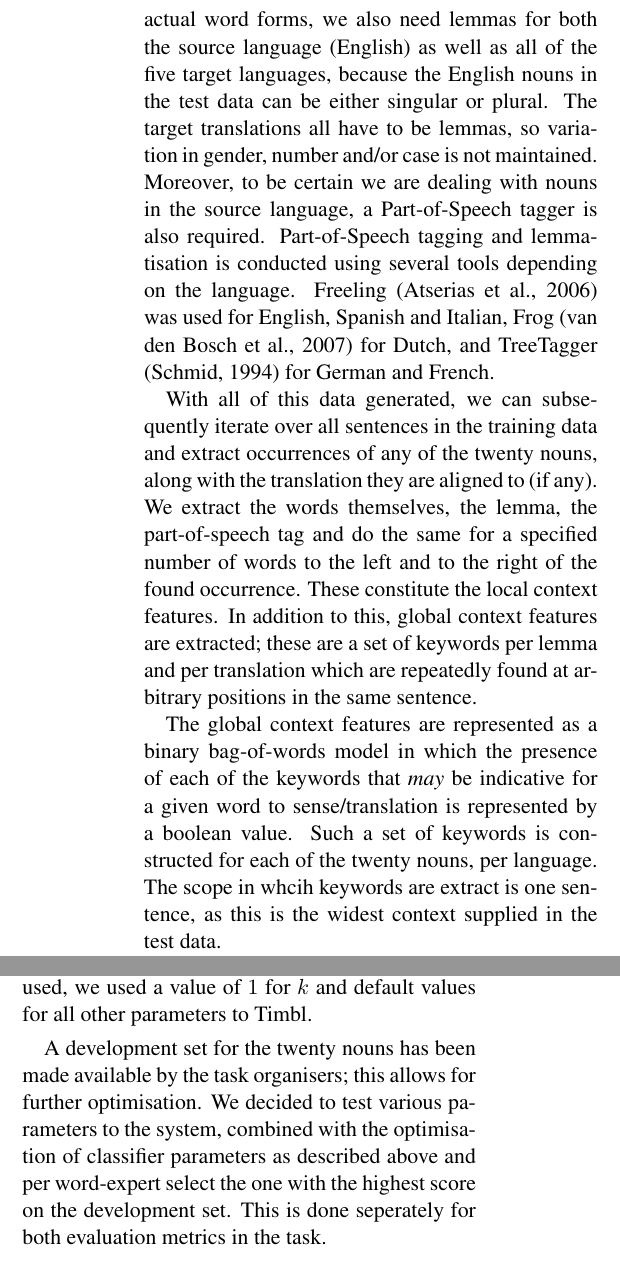
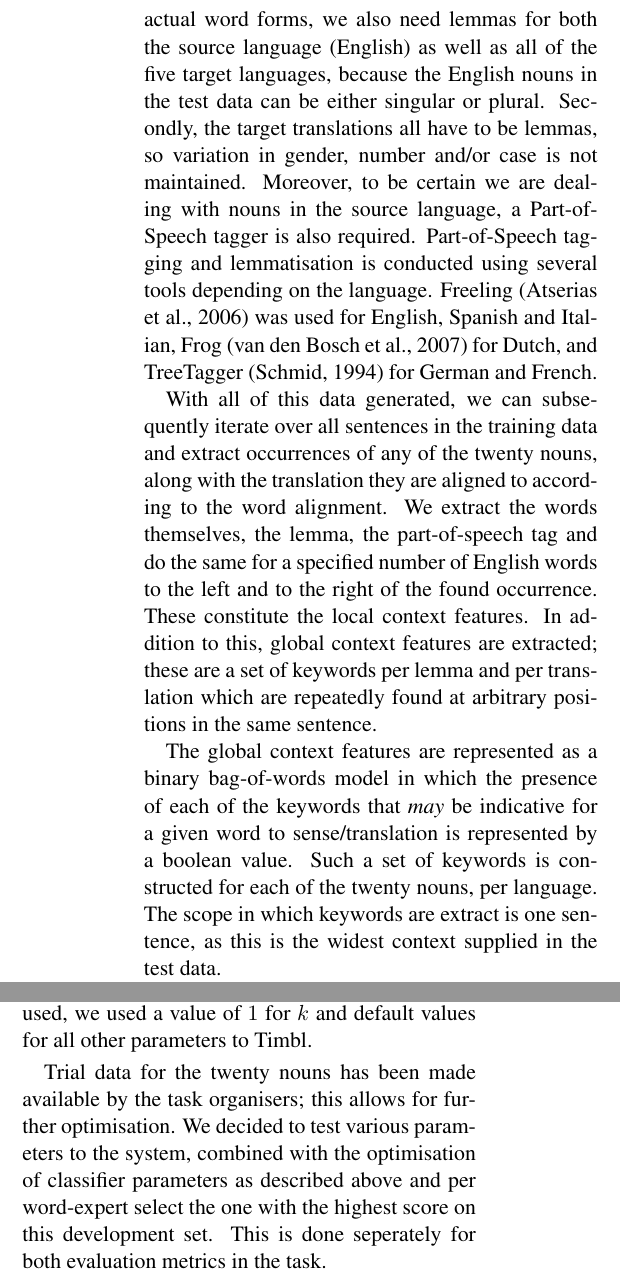
Before and after one commit to proycon/wsd2, a LaTeX paper (paper/semeval2013_wsd2.tex): two parts of the columns of page 2 of 5, joined at a grey line, cut so that both start at the same text. Compiled offline with pdfLaTeX.

Commit message:
small rewordings

```diff
--- a/paper/semeval2013_wsd2.tex
+++ b/paper/semeval2013_wsd2.tex
@@ -44,11 +44,11 @@ The system may output several senses per instance, rather than producing just on
 
 The WSD2 system, like its predecessor, makes use of word experts. Each word expert is a $k$-nearest neighbour classifier specialising in the disambiguation of a single of the twenty provided nouns. This is implemented using the Tilburg Memory Based Learner (TiMBL) \cite{TIMBL}. The classifiers are trained as follows: First the parallel corpus which acts as training data is tokenised using Ucto \cite{UCTO}, for all five language pairs. Then, a word-alignment between sentence pairs in the Europarl training data needs to be established, for which we use GIZA++ \cite{GIZA}. We use the intersection of both translation directions, as we know the sense repository from which the human annotators preparing the task's test data can select their translations is created in the same fashion.
 
-Whereas the word alignment is computed on the actual word forms, we also need lemmas for both the source language (English) as well as all of the five target languages, because the English nouns in the test data can be either singular or plural. The target translations all have to be lemmas, so variation in gender, number and/or case is not maintained. Moreover, to be certain we are dealing with nouns in the source language, a Part-of-Speech tagger is also required. Part-of-Speech tagging and lemmatisation is conducted using several tools depending on the language. Freeling \cite{FREELING} was used for English, Spanish and Italian, Frog \cite{TADPOLE} for Dutch, and TreeTagger \cite{TREETAGGER} for German and French.
+Whereas the word alignment is computed on the actual word forms, we also need lemmas for both the source language (English) as well as all of the five target languages, because the English nouns in the test data can be either singular or plural. Secondly, the target translations all have to be lemmas, so variation in gender, number and/or case is not maintained. Moreover, to be certain we are dealing with nouns in the source language, a Part-of-Speech tagger is also required. Part-of-Speech tagging and lemmatisation is conducted using several tools depending on the language. Freeling \cite{FREELING} was used for English, Spanish and Italian, Frog \cite{TADPOLE} for Dutch, and TreeTagger \cite{TREETAGGER} for German and French.
 
-With all of this data generated, we can subsequently iterate over all sentences in the training data and extract occurrences of any of the twenty nouns, along with the translation they are aligned to (if any). We extract the words themselves, the lemma, the part-of-speech tag and do the same for a specified number of words to the left and to the right of the found occurrence. These constitute the local context features. In addition to this, global context features are extracted; these are a set of keywords per lemma and per translation which are repeatedly found at arbitrary positions in the same sentence.
+With all of this data generated, we can subsequently iterate over all sentences in the training data and extract occurrences of any of the twenty nouns, along with the translation they are aligned to according to the word alignment. We extract the words themselves, the lemma, the part-of-speech tag and do the same for a specified number of English words to the left and to the right of the found occurrence. These constitute the local context features. In addition to this, global context features are extracted; these are a set of keywords per lemma and per translation which are repeatedly found at arbitrary positions in the same sentence.
 
-The global context features are represented as a binary bag-of-words model in which the presence of each of the keywords that \emph{may} be indicative for a given word to sense/translation is represented by a boolean value. Such a set of keywords is constructed for each of the twenty nouns, per language. The scope in whcih keywords are extract is one sentence, as this is the widest context supplied in the test data.
+The global context features are represented as a binary bag-of-words model in which the presence of each of the keywords that \emph{may} be indicative for a given word to sense/translation is represented by a boolean value. Such a set of keywords is constructed for each of the twenty nouns, per language. The scope in which keywords are extract is one sentence, as this is the widest context supplied in the test data.
 
 %<very close paraphrase from earlier paper>
 The method used to extract these keywords ($k$) is proposed by \cite{NgL96} and used also in the research of \cite{Hoste+02}. Assume we have a focus word $f$, more precisely, a lemma of one of the target nouns. We also have one of its aligned translations/senses $s$, also a lemma. We can now estimate $P(s|k)$, the probability of sense $s$, given a keyword $k$, by dividing $N_{s,k_{local}.}$ (the number of occurrences of a possible local context word $k$ with particular focus word lemma-PoS combination and with a particular sense $s$) by $N_{k_{local}}$ (the number of occurrences of a possible local context keyword $k_{loc}$ with a particular focus word-PoS combination regardless of its sense). If we also take into account the frequency of a possible keyword $k$ in the complete training corpus ($N_{k_{corpus}}$), we get:
@@ -64,7 +64,7 @@ P(s|k) = \frac{N_{s,k_{local}}}{N_{k_{local}}}(\frac{1}{N_{k_{corpus}}})
 
 The size of the local context, inclusion of global context features and inclusion of syntactic features are all parameters to the system. These allow for a variety of combinations to be tested. In addition, each word expert is a k-nn classifier that can take on a myriad of parameters. In this study we decided to focus on various levels of parameters optimisation. One level of parameter optimisation includes the optimisation of the classifier parameters for each of the word experts, these are optimised on the training data and evaluated through cross-validation. The parameter search algorithm \cite{PARAMSEARCH} was used here. Whereever parameter search was not used, we used a value of $1$ for $k$ and default values for all other parameters to Timbl.
 
-A development set for the twenty nouns has been made available by the task organisers; this allows for further optimisation. We decided to test various parameters to the system, combined with the optimisation of classifier parameters as described above and per word-expert select the one with the highest score on the development set. This is done seperately for both evaluation metrics in the task.
+Trial data for the twenty nouns has been made available by the task organisers; this allows for further optimisation. We decided to test various parameters to the system, combined with the optimisation of classifier parameters as described above and per word-expert select the one with the highest score on this development set. This is done seperately for both evaluation metrics in the task.
 
 \section{Experiments \& Results}
 
```
Also changed, not shown: paper/semeval2013_wsd2.tex (14 more changed lines).
